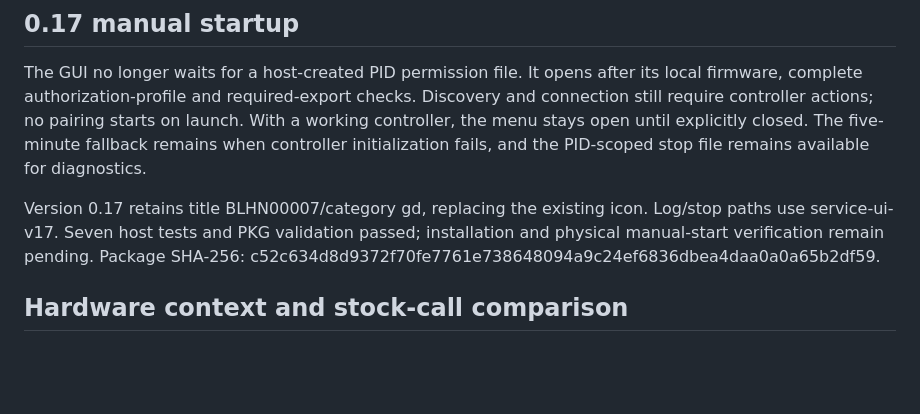
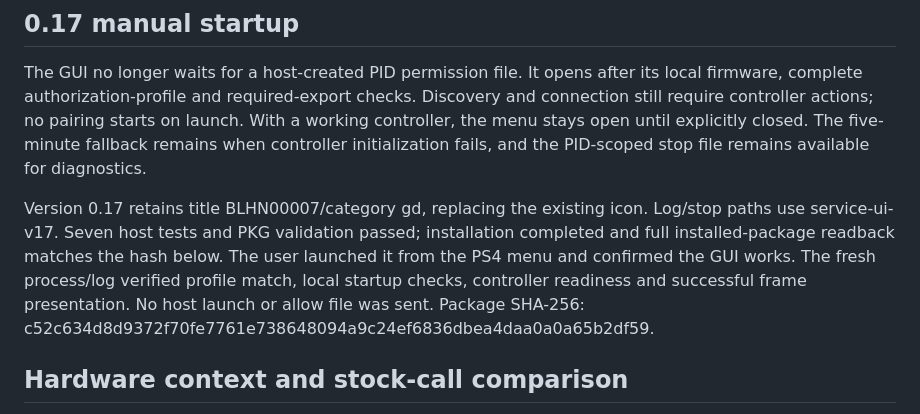
Before and after one commit to NichlasEk/PS4-BlueHEN, a Markdown page: research/BT-TRANSPORT-960.md, the part around the change. Rendered like a GitHub page; blank space fills up the shorter version.

Commit message:
Record verified 0.17 installation and manual console launch

```diff
--- a/research/BT-TRANSPORT-960.md
+++ b/research/BT-TRANSPORT-960.md
@@ -21,7 +21,10 @@ and the PID-scoped stop file remains available for diagnostics.
 
 Version 0.17 retains title BLHN00007/category gd, replacing the existing icon.
 Log/stop paths use service-ui-v17. Seven host tests and PKG validation passed;
-installation and physical manual-start verification remain pending.
+installation completed and full installed-package readback matches the hash below.
+The user launched it from the PS4 menu and confirmed the GUI works. The fresh
+process/log verified profile match, local startup checks, controller readiness
+and successful frame presentation. No host launch or allow file was sent.
 Package SHA-256: c52c634d8d9372f70fe7761e738648094a9c24ef6836dbea4daa0a0a65b2df59.
 
 ## Hardware context and stock-call comparison
```
